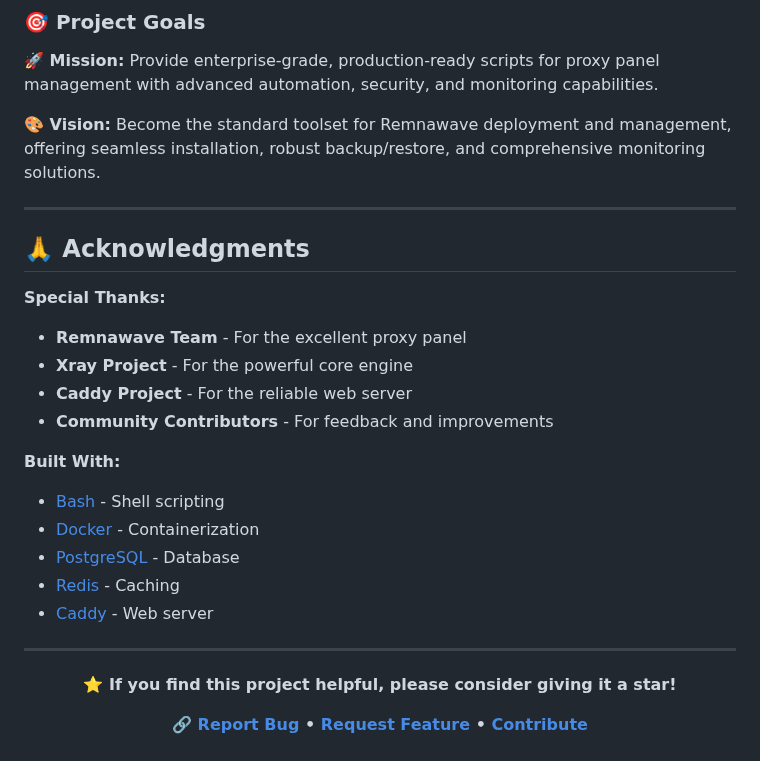
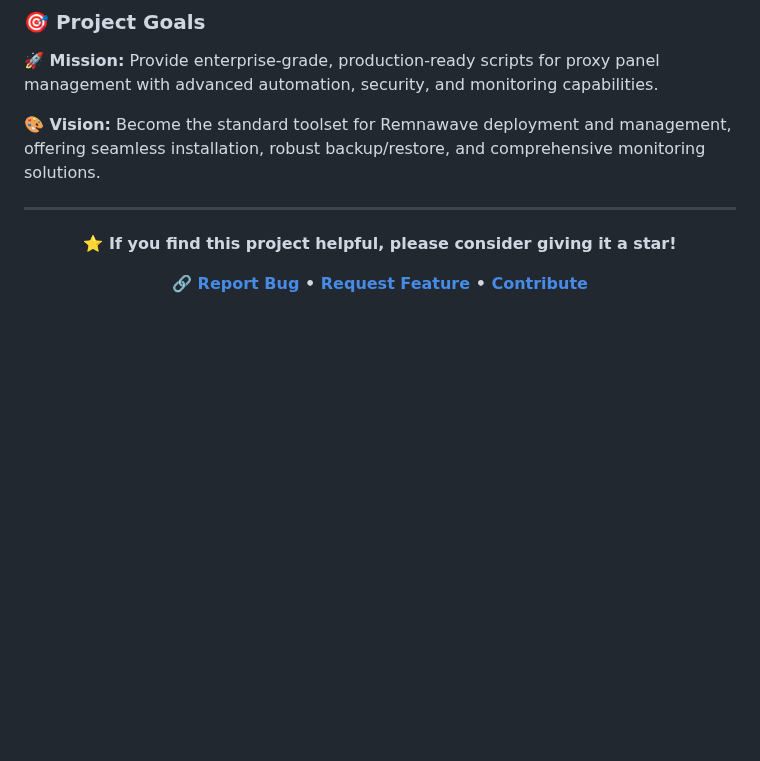
Before and after one commit to roflone/remnawave-scripts, a Markdown page: README.md, the part around the change. Rendered like a GitHub page; blank space fills up the shorter version.

```diff
--- a/README.md
+++ b/README.md
@@ -823,23 +823,6 @@ Become the standard toolset for Remnawave deployment and management, offering se
 
 ---
 
-## 🙏 Acknowledgments
-
-**Special Thanks:**
-* **Remnawave Team** - For the excellent proxy panel
-* **Xray Project** - For the powerful core engine
-* **Caddy Project** - For the reliable web server
-* **Community Contributors** - For feedback and improvements
-
-**Built With:**
-* [Bash](https://www.gnu.org/software/bash/) - Shell scripting
-* [Docker](https://www.docker.com/) - Containerization
-* [PostgreSQL](https://www.postgresql.org/) - Database
-* [Redis](https://redis.io/) - Caching
-* [Caddy](https://caddyserver.com/) - Web server
-
----
-
 <div align="center">
 
 **⭐ If you find this project helpful, please consider giving it a star!**
```
